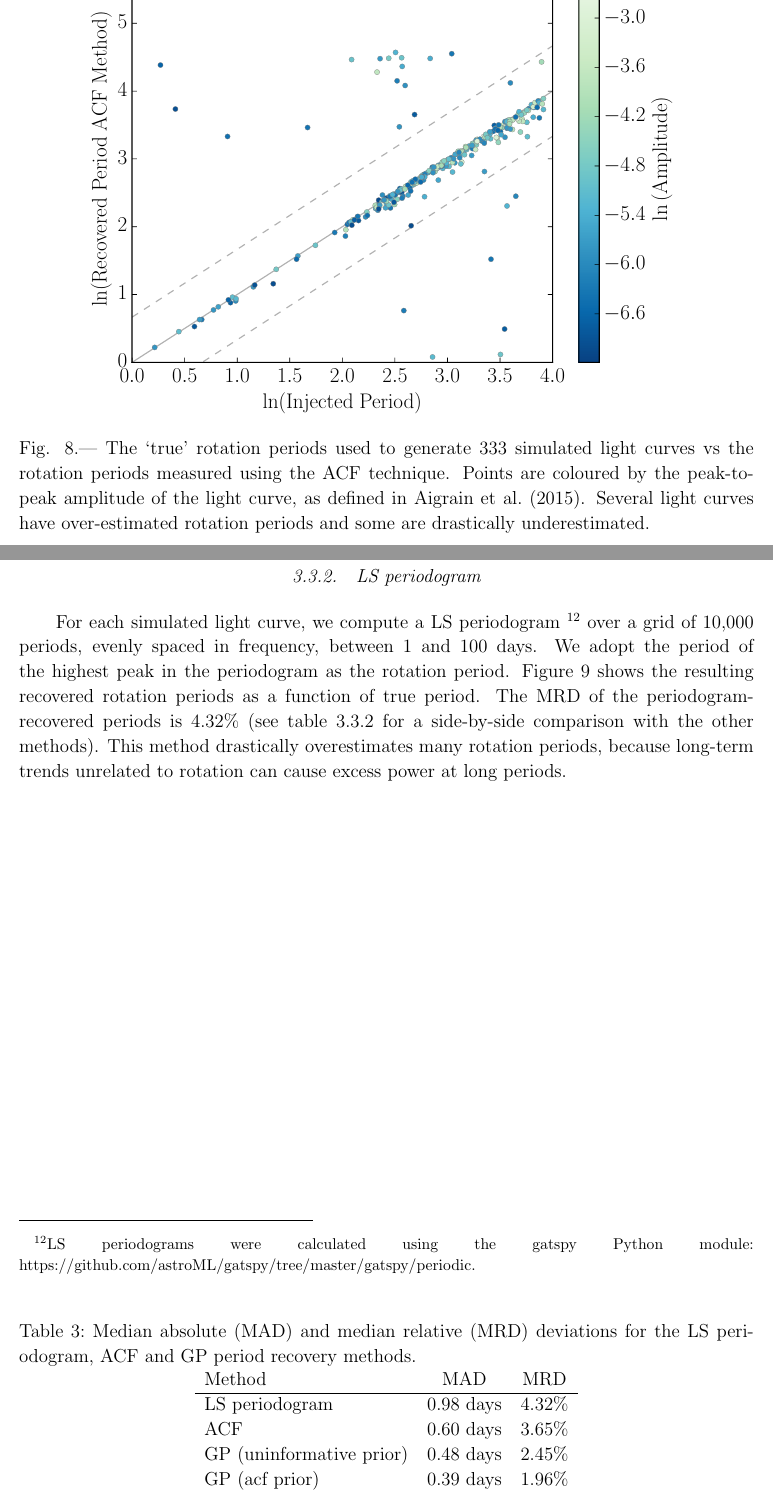
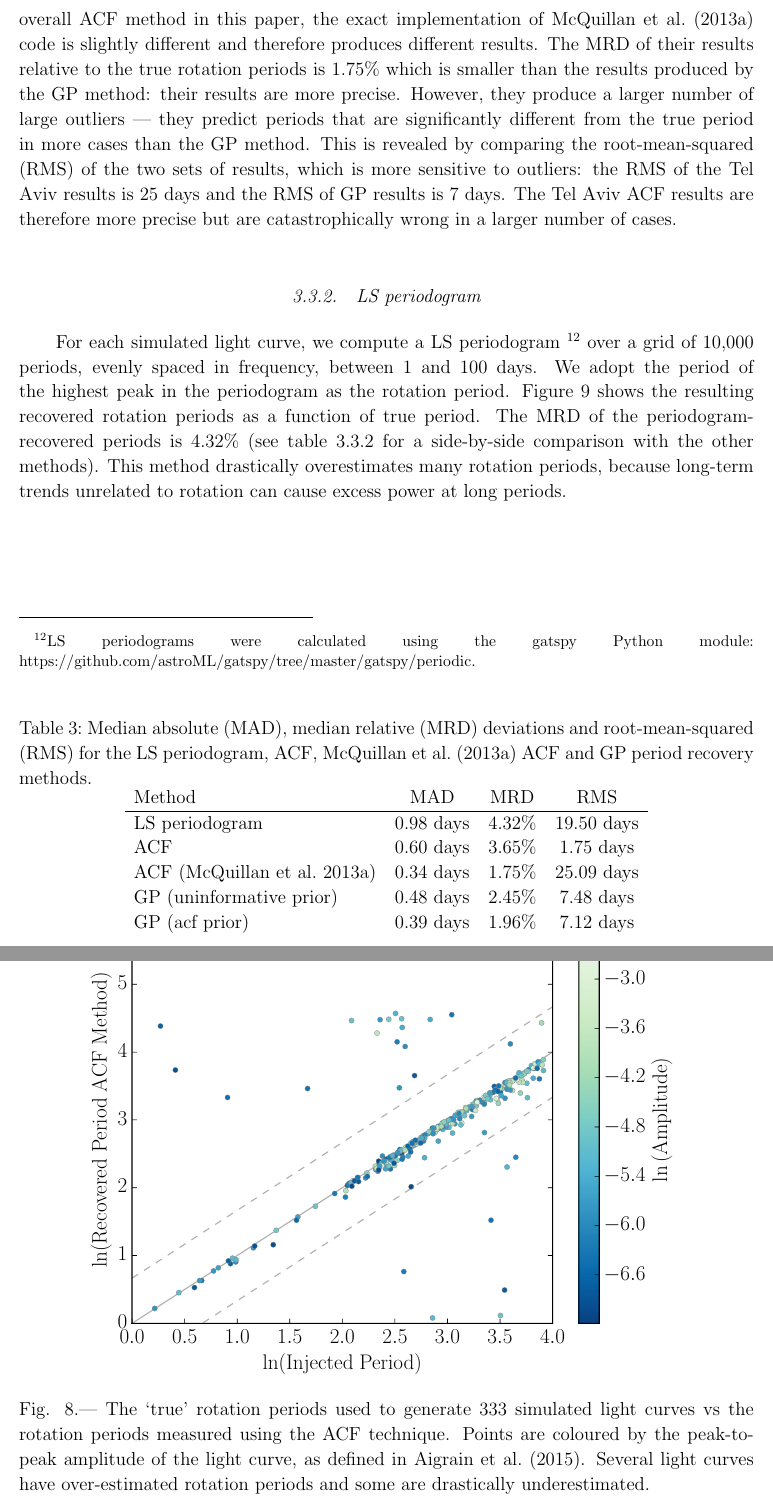
Before and after one commit to RuthAngus/GProtation, a LaTeX paper (documents/ms.tex): two parts of pages 21 and 22 of 33, joined at a grey line, cut at the place of the change. Compiled offline with pdfLaTeX.

Commit message:
adding paragraph about tel aviv results and RMS values

```diff
--- a/documents/ms.tex
+++ b/documents/ms.tex
@@ -55,6 +55,16 @@
 \newcommand{\lngpMAD}{0.02}
 \newcommand{\gpMAD}{0.39}
 \newcommand{\percentgpMAD}{1.96}
+
+\newcommand{\lntelavivMAD}{0.02}
+\newcommand{\telavivMAD}{0.34}
+\newcommand{\percenttelavivMAD}{1.75}
+
+\newcommand{\acfRMS}{1.75}
+\newcommand{\telavivRMS}{25.09}
+\newcommand{\pgramRMS}{19.50}
+\newcommand{\gpRMSnp}{7.48}
+\newcommand{\gpRMS}{7.12}
 
 \newcommand{\dfmcomment}[1]{{\color{red}#1}}
 \newcommand{\tdmcomment}[1]{{\color{blue}#1}}
@@ -898,6 +908,31 @@ simply measures the peak position without taking it into account.
 We adopt this standard practice here to faithfully compare
 our new method to that used in the literature.
 
+We also compare our results to those of the Tel Aviv team in
+\citet{Aigrain2015} who use the ACF method described in \citet{Mcquillan2013}.
+Although we follow the same overall ACF method in this paper, the exact
+implementation of \citet{Mcquillan2013} code is slightly different and
+therefore produces different results.
+The MRD of their results relative to the true rotation periods is
+\percenttelavivMAD\% which is smaller than the results produced by the GP
+method: their results are more precise.
+However, they produce a larger number of large outliers --- they predict
+periods that are significantly different from the true period in more cases
+than the GP method.
+This is revealed by comparing the root-mean-squared (RMS) of the two sets of
+results, which is more sensitive to outliers: the RMS of the Tel Aviv results
+is 25 days and the RMS of GP results is 7 days.
+The Tel Aviv ACF results are therefore more precise but are catastrophically
+wrong in a larger number of cases.
+% This can be understood as a consequence of the ACF method's sensitivity to
+% noise.
+% The ACF method will predict a period according to the positions of the highest
+% peaks in the ACF which, on occasion, are produced by noise in the data rather
+% than the periodic signal.
+% On the other hand, the priors on the GP parameters ensure that a `reasonable'
+% rotation period is always recovered --- it is therefore less sensitive to
+% noise and rarely infers periods that are .
+
 \begin{figure*}
 \begin{center}
 \includegraphics[width=6in, clip=true]{figures/compare_acf.pdf}
@@ -948,15 +983,20 @@ In many cases a large peak at a long period was present in the periodogram,
 
 \begin{table*}
 \begin{center}
-    \caption{Median absolute (MAD) and median relative (MRD) deviations for
-    the LS periodogram, ACF and GP period recovery methods.}
-\begin{tabular}{lccc}
-Method & MAD & MRD \\
+    \caption{Median absolute (MAD), median relative (MRD) deviations and
+    root-mean-squared (RMS) for
+    the LS periodogram, ACF, \citet{Mcquillan2013} ACF and GP period recovery
+    methods.}
+\begin{tabular}{lcccc}
+    Method & MAD & MRD & RMS \\
     \hline
-    LS periodogram & \pgramMAD\ days & \percentpgramMAD \% \\
-    ACF & \acfMAD\ days & \percentacfMAD \% \\
-    GP (uninformative prior) & \gpMADnp\ days & \percentgpMADnp \% \\
-    GP (acf prior) & \gpMAD\ days & \percentgpMAD \% \\
+    LS periodogram & \pgramMAD\ days & \percentpgramMAD \% & \pgramRMS\ days\\
+    ACF & \acfMAD\ days & \percentacfMAD \% & \acfRMS\ days \\
+    ACF \citep{Mcquillan2013} & \telavivMAD\ days & \percenttelavivMAD \%
+    & \telavivRMS\ days \\
+    GP (uninformative prior) & \gpMADnp\ days & \percentgpMADnp \% &
+    \gpRMSnp\ days \\
+    GP (acf prior) & \gpMAD\ days & \percentgpMAD \% & \gpRMS\ days \\
 \end{tabular}
 \end{center}
 \end{table*}
```
Also changed, not shown: code/plot_tim.py (+4 -2 lines), documents/figures/comparison_acfprior_02_13.pdf, documents/figures/comparison_noprior_02_13.pdf.
